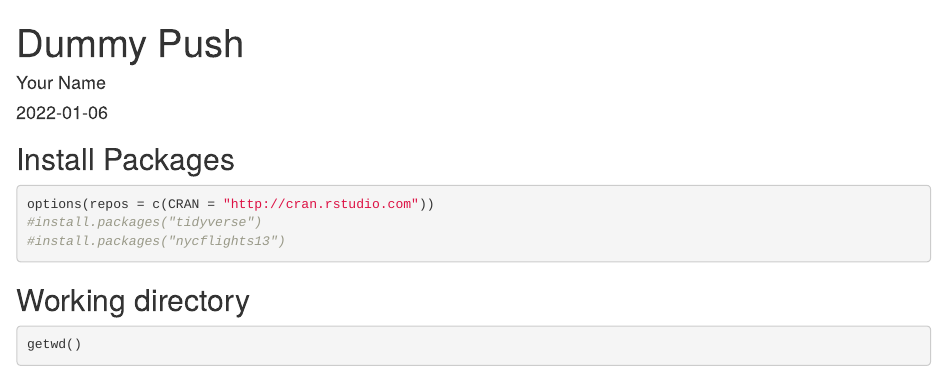
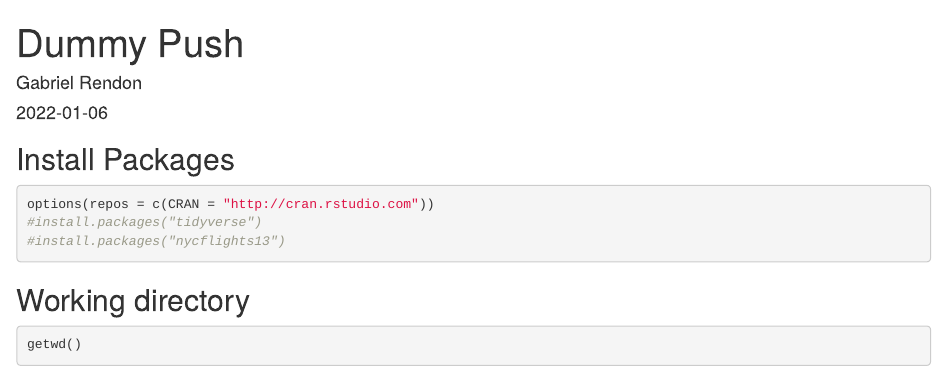
Before and after one commit to grend0n/BIS15W2022_grendon, an R Markdown document (lab1/dummy_push.Rmd): the page in a window 1100 px wide, from its top. Rendered offline with R 4.5, knitr and Pandoc, with nearby package versions; some code elsewhere in the file could not run offline.

Commit message:
dummy completed

```diff
--- a/lab1/dummy_push.Rmd
+++ b/lab1/dummy_push.Rmd
@@ -1,6 +1,6 @@
 ---
 title: "Dummy Push"
-author: "Your Name"
+author: "Gabriel Rendon"
 date: "`r Sys.Date()`"
 output: html_document
 ---
```
Also changed, not shown: lab1/dummy_push.html (added), 1 other file.
